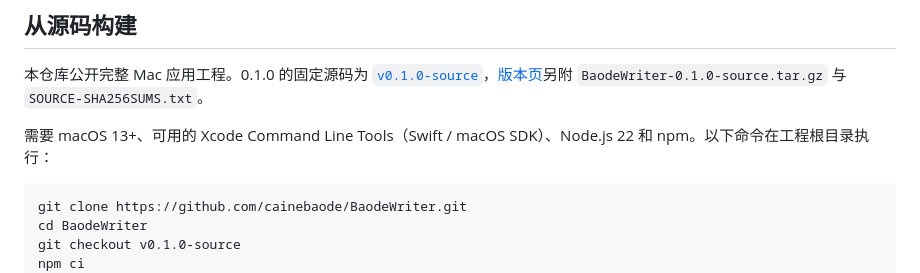
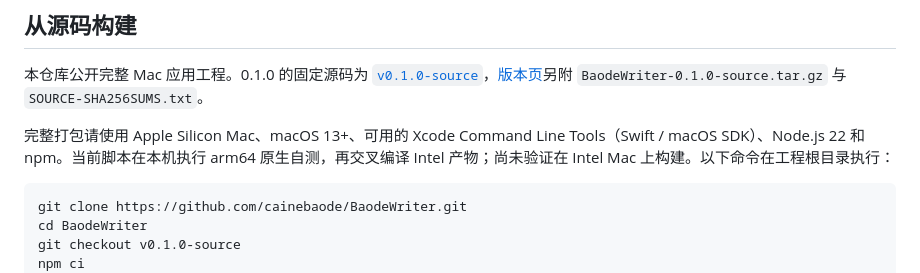
Before and after one commit to cainebaode/BaodeWriter, a Markdown page: README.md, the part around the change. GitHub-like rendering.

Commit message:
Clarify Apple Silicon host requirement for complete source build

````diff
--- a/README.md
+++ b/README.md
@@ -36,7 +36,7 @@
 
 本仓库公开完整 Mac 应用工程。0.1.0 的固定源码为 [`v0.1.0-source`](https://github.com/cainebaode/BaodeWriter/tree/v0.1.0-source)，[版本页](https://github.com/cainebaode/BaodeWriter/releases/tag/v0.1.0)另附 `BaodeWriter-0.1.0-source.tar.gz` 与 `SOURCE-SHA256SUMS.txt`。
 
-需要 macOS 13+、可用的 Xcode Command Line Tools（Swift / macOS SDK）、Node.js 22 和 npm。以下命令在工程根目录执行：
+完整打包请使用 Apple Silicon Mac、macOS 13+、可用的 Xcode Command Line Tools（Swift / macOS SDK）、Node.js 22 和 npm。当前脚本在本机执行 arm64 原生自测，再交叉编译 Intel 产物；尚未验证在 Intel Mac 上构建。以下命令在工程根目录执行：
 
 ```sh
 git clone https://github.com/cainebaode/BaodeWriter.git
````
